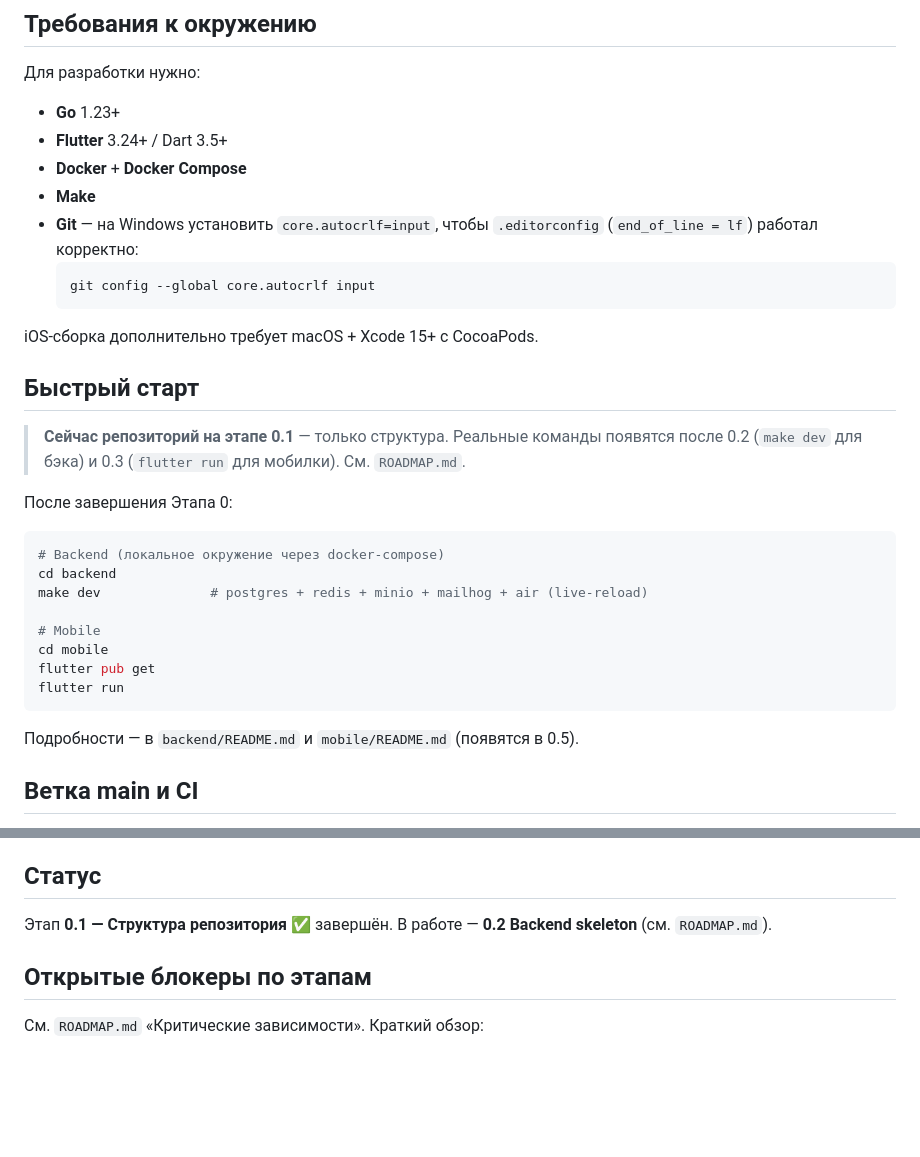
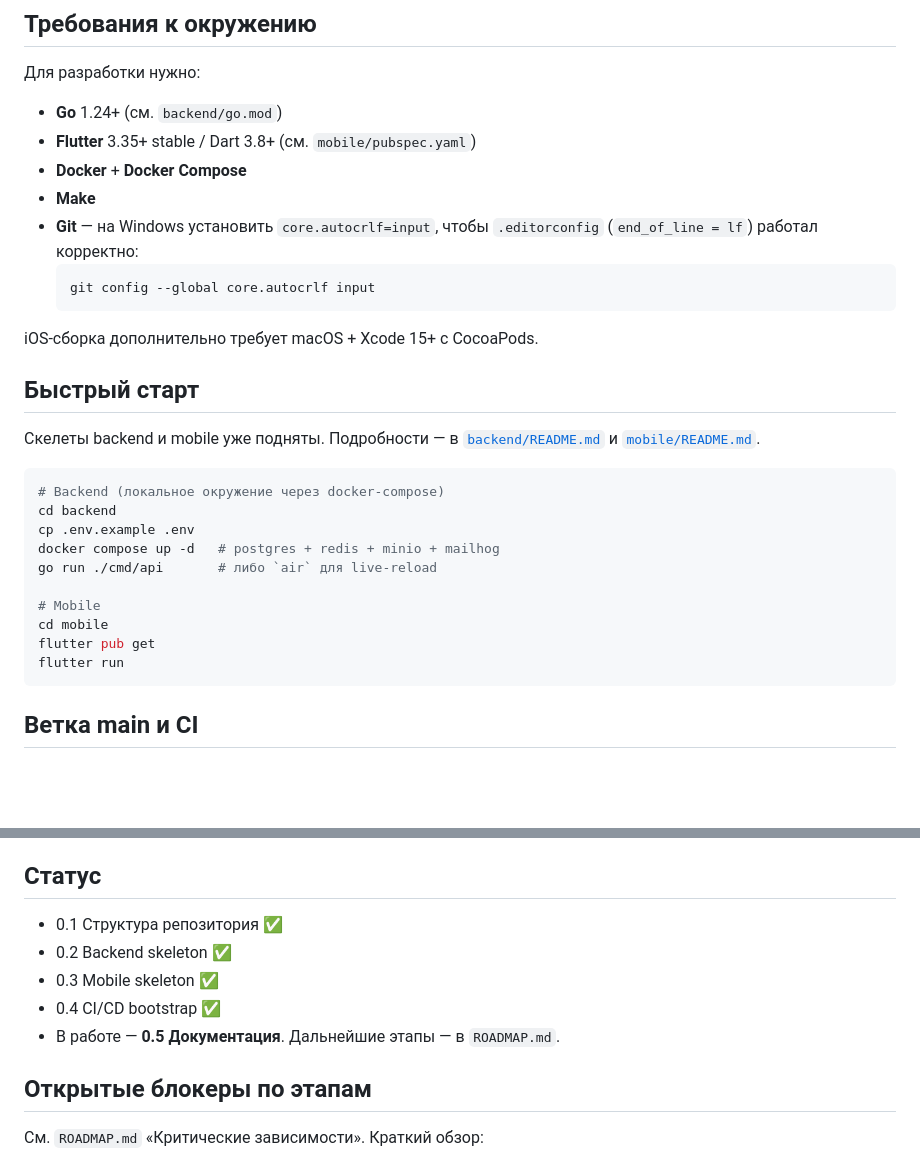
Before and after one commit to Beliashkoff/safe-garden-AI, a Markdown page: README.md, 2 parts joined by grey strips. Drawn GitHub-style; blank space fills up the shorter version.

Commit message:
docs: update README with backend and mobile setup instructions

````diff
--- a/README.md
+++ b/README.md
@@ -38,8 +38,8 @@ safe-garden-AI/
 
 Для разработки нужно:
 
-- **Go** 1.23+
-- **Flutter** 3.24+ / Dart 3.5+
+- **Go** 1.24+ (см. `backend/go.mod`)
+- **Flutter** 3.35+ stable / Dart 3.8+ (см. `mobile/pubspec.yaml`)
 - **Docker** + **Docker Compose**
 - **Make**
 - **Git** — на Windows установить `core.autocrlf=input`, чтобы `.editorconfig` (`end_of_line = lf`) работал корректно:
@@ -51,22 +51,20 @@ iOS-сборка дополнительно требует macOS + Xcode 15+ с
 
 ## Быстрый старт
 
-> **Сейчас репозиторий на этапе 0.1** — только структура. Реальные команды появятся после 0.2 (`make dev` для бэка) и 0.3 (`flutter run` для мобилки). См. `ROADMAP.md`.
-
-После завершения Этапа 0:
+Скелеты backend и mobile уже подняты. Подробности — в [`backend/README.md`](./backend/README.md) и [`mobile/README.md`](./mobile/README.md).
 
 ```bash
 # Backend (локальное окружение через docker-compose)
 cd backend
-make dev              # postgres + redis + minio + mailhog + air (live-reload)
+cp .env.example .env
+docker compose up -d   # postgres + redis + minio + mailhog
+go run ./cmd/api       # либо `air` для live-reload
 
 # Mobile
 cd mobile
 flutter pub get
 flutter run
 ```
-
-Подробности — в `backend/README.md` и `mobile/README.md` (появятся в 0.5).
 
 ## Ветка main и CI
 
@@ -101,7 +99,11 @@ CI состоит из двух workflow:
 
 ## Статус
 
-Этап **0.1 — Структура репозитория** ✅ завершён. В работе — **0.2 Backend skeleton** (см. `ROADMAP.md`).
+- 0.1 Структура репозитория ✅
+- 0.2 Backend skeleton ✅
+- 0.3 Mobile skeleton ✅
+- 0.4 CI/CD bootstrap ✅
+- В работе — **0.5 Документация**. Дальнейшие этапы — в `ROADMAP.md`.
 
 ## Открытые блокеры по этапам
 
````
Also changed, not shown: backend/README.md (added, +190 -0 lines), mobile/README.md (added, +216 -0 lines).
